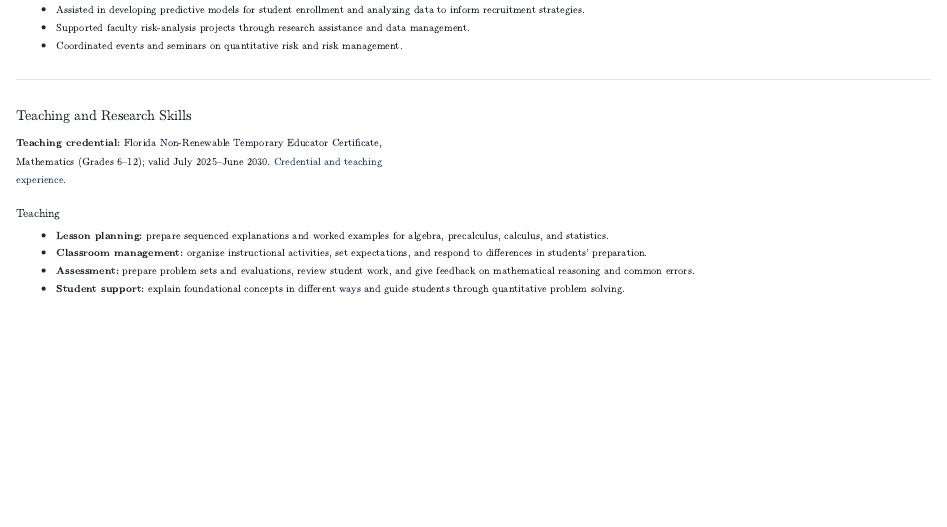
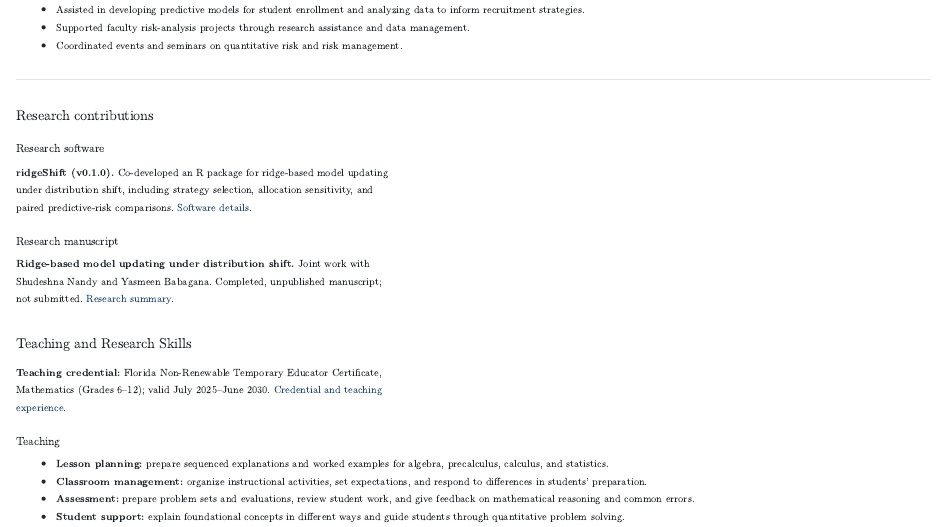
Before and after one commit to sdbambil1/sdbambil1.github.io, a Quarto document (academic.qmd): the page in a window 1100 px wide, from 640 px down. Rendered offline with R 4.5, knitr and Pandoc in place of Quarto, with nearby package versions.

Commit message:
Update ridgeShift website content: academic.qmd

```diff
--- a/academic.qmd
+++ b/academic.qmd
@@ -43,6 +43,16 @@ July 2020 · Kumasi, Ghana
 - Coordinated events and seminars on quantitative risk and risk management.
 :::
 
+## Research contributions
+
+### Research software
+
+**ridgeShift (v0.1.0).** Co-developed an R package for ridge-based model updating under distribution shift, including strategy selection, allocation sensitivity, and paired predictive-risk comparisons. [Software details](projects.qmd#ridge-package).
+
+### Research manuscript
+
+**Ridge-based model updating under distribution shift.** Joint work with Shudeshna Nandy and Yasmeen Babagana. Completed, unpublished manuscript; not submitted. [Research summary](research.qmd#ridgeshift-research).
+
 ## Teaching and Research Skills
 
 **Teaching credential:** Florida Non-Renewable Temporary Educator Certificate, Mathematics (Grades 6–12); valid July 2025–June 2030. [Credential and teaching experience](teaching.qmd#educator-certification).
```
